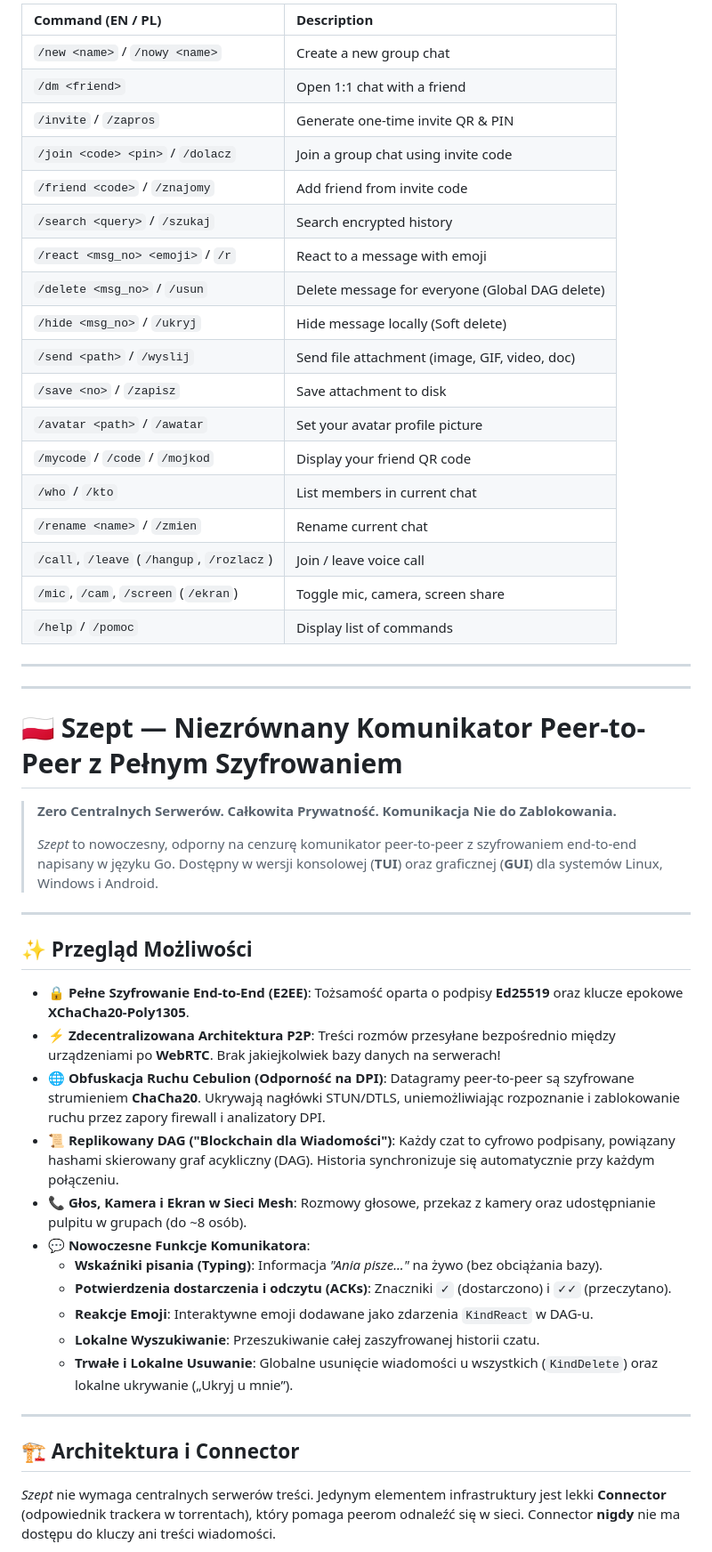
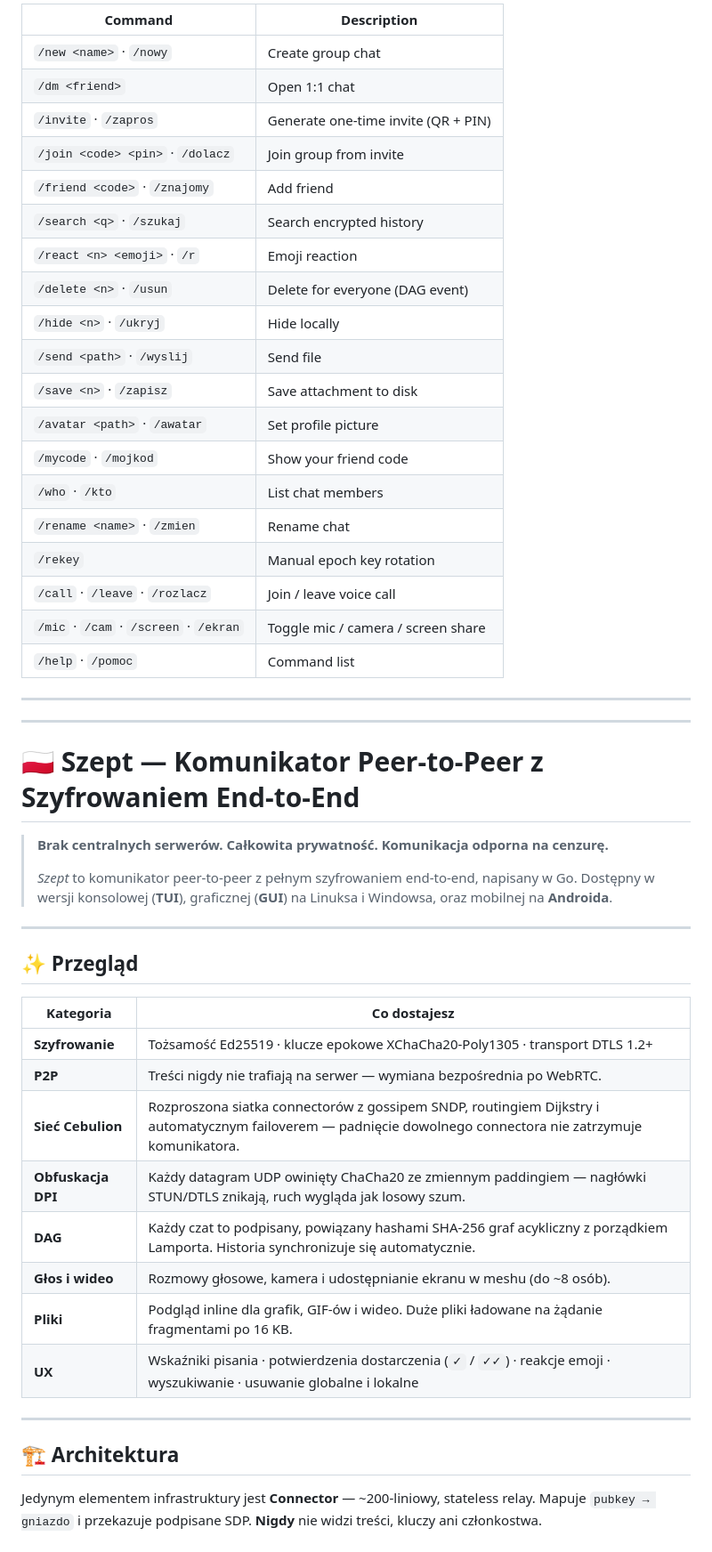
Before and after one commit to OppaiHacker/Szept, a Markdown page: README.md, the part around one of its changes. Shown at 89% size. Drawn GitHub-style.

```diff
--- a/README.md
+++ b/README.md
@@ -75,53 +115,53 @@ make test     # Runs test suite
 
-| Command (EN / PL) | Description |
-| :--- | :--- |
-| `/new <name>` / `/nowy <name>` | Create a new group chat |
-| `/dm <friend>` | Open 1:1 chat with a friend |
-| `/invite` / `/zapros` | Generate one-time invite QR & PIN |
-| `/join <code> <pin>` / `/dolacz` | Join a group chat using invite code |
-| `/friend <code>` / `/znajomy` | Add friend from invite code |
-| `/search <query>` / `/szukaj` | Search encrypted history |
-| `/react <msg_no> <emoji>` / `/r` | React to a message with emoji |
-| `/delete <msg_no>` / `/usun` | Delete message for everyone (Global DAG delete) |
-| `/hide <msg_no>` / `/ukryj` | Hide message locally (Soft delete) |
-| `/send <path>` / `/wyslij` | Send file attachment (image, GIF, video, doc) |
-| `/save <no>` / `/zapisz` | Save attachment to disk |
-| `/avatar <path>` / `/awatar` | Set your avatar profile picture |
-| `/mycode` / `/code` / `/mojkod` | Display your friend QR code |
-| `/who` / `/kto` | List members in current chat |
-| `/rename <name>` / `/zmien` | Rename current chat |
-| `/call`, `/leave` (`/hangup`, `/rozlacz`) | Join / leave voice call |
-| `/mic`, `/cam`, `/screen` (`/ekran`) | Toggle mic, camera, screen share |
-| `/help` / `/pomoc` | Display list of commands |
+| Command | Description |
+|---|---|
+| `/new <name>` · `/nowy` | Create group chat |
+| `/dm <friend>` | Open 1:1 chat |
+| `/invite` · `/zapros` | Generate one-time invite (QR + PIN) |
+| `/join <code> <pin>` · `/dolacz` | Join group from invite |
+| `/friend <code>` · `/znajomy` | Add friend |
+| `/search <q>` · `/szukaj` | Search encrypted history |
+| `/react <n> <emoji>` · `/r` | Emoji reaction |
+| `/delete <n>` · `/usun` | Delete for everyone (DAG event) |
+| `/hide <n>` · `/ukryj` | Hide locally |
+| `/send <path>` · `/wyslij` | Send file |
+| `/save <n>` · `/zapisz` | Save attachment to disk |
+| `/avatar <path>` · `/awatar` | Set profile picture |
+| `/mycode` · `/mojkod` | Show your friend code |
+| `/who` · `/kto` | List chat members |
+| `/rename <name>` · `/zmien` | Rename chat |
+| `/rekey` | Manual epoch key rotation |
+| `/call` · `/leave` · `/rozlacz` | Join / leave voice call |
+| `/mic` · `/cam` · `/screen` · `/ekran` | Toggle mic / camera / screen share |
+| `/help` · `/pomoc` | Command list |
 
 ---
 ---
 
-# 🇵🇱 Szept — Niezrównany Komunikator Peer-to-Peer z Pełnym Szyfrowaniem
+# 🇵🇱 Szept — Komunikator Peer-to-Peer z Szyfrowaniem End-to-End
 
-> **Zero Centralnych Serwerów. Całkowita Prywatność. Komunikacja Nie do Zablokowania.**
+> **Brak centralnych serwerów. Całkowita prywatność. Komunikacja odporna na cenzurę.**
 >
-> *Szept* to nowoczesny, odporny na cenzurę komunikator peer-to-peer z szyfrowaniem end-to-end napisany w języku Go. Dostępny w wersji konsolowej (**TUI**) oraz graficznej (**GUI**) dla systemów Linux, Windows i Android.
+> *Szept* to komunikator peer-to-peer z pełnym szyfrowaniem end-to-end, napisany w Go. Dostępny w wersji konsolowej (**TUI**), graficznej (**GUI**) na Linuksa i Windowsa, oraz mobilnej na **Androida**.
 
 ---
 
-## ✨ Przegląd Możliwości
+## ✨ Przegląd
 
-- **🔒 Pełne Szyfrowanie End-to-End (E2EE)**: Tożsamość oparta o podpisy **Ed25519** oraz klucze epokowe **XChaCha20-Poly1305**.
-- **⚡ Zdecentralizowana Architektura P2P**: Treści rozmów przesyłane bezpośrednio między urządzeniami po **WebRTC**. Brak jakiejkolwiek bazy danych na serwerach!
-- **🌐 Obfuskacja Ruchu Cebulion (Odporność na DPI)**: Datagramy peer-to-peer są szyfrowane strumieniem **ChaCha20**. Ukrywają nagłówki STUN/DTLS, uniemożliwiając rozpoznanie i zablokowanie ruchu przez zapory firewall i analizatory DPI.
-- **📜 Replikowany DAG ("Blockchain dla Wiadomości")**: Każdy czat to cyfrowo podpisany, powiązany hashami skierowany graf acykliczny (DAG). Historia synchronizuje się automatycznie przy każdym połączeniu.
-- **📞 Głos, Kamera i Ekran w Sieci Mesh**: Rozmowy głosowe, przekaz z kamery oraz udostępnianie pulpitu w grupach (do ~8 osób).
-- **💬 Nowoczesne Funkcje Komunikatora**:
-  - **Wskaźniki pisania (Typing)**: Informacja *"Ania pisze..."* na żywo (bez obciążania bazy).
-  - **Potwierdzenia dostarczenia i odczytu (ACKs)**: Znaczniki `✓` (dostarczono) i `✓✓` (przeczytano).
-  - **Reakcje Emoji**: Interaktywne emoji dodawane jako zdarzenia `KindReact` w DAG-u.
-  - **Lokalne Wyszukiwanie**: Przeszukiwanie całej zaszyfrowanej historii czatu.
-  - **Trwałe i Lokalne Usuwanie**: Globalne usunięcie wiadomości u wszystkich (`KindDelete`) oraz lokalne ukrywanie („Ukryj u mnie”).
+| Kategoria | Co dostajesz |
+|---|---|
+| **Szyfrowanie** | Tożsamość Ed25519 · klucze epokowe XChaCha20-Poly1305 · transport DTLS 1.2+ |
+| **P2P** | Treści nigdy nie trafiają na serwer — wymiana bezpośrednia po WebRTC. |
+| **Sieć Cebulion** | Rozproszona siatka connectorów z gossipem SNDP, routingiem Dijkstry i automatycznym failoverem — padnięcie dowolnego connectora nie zatrzymuje komunikatora. |
+| **Obfuskacja DPI** | Każdy datagram UDP owinięty ChaCha20 ze zmiennym paddingiem — nagłówki STUN/DTLS znikają, ruch wygląda jak losowy szum. |
+| **DAG** | Każdy czat to podpisany, powiązany hashami SHA-256 graf acykliczny z porządkiem Lamporta. Historia synchronizuje się automatycznie. |
+| **Głos i wideo** | Rozmowy głosowe, kamera i udostępnianie ekranu w meshu (do ~8 osób). |
+| **Pliki** | Podgląd inline dla grafik, GIF-ów i wideo. Duże pliki ładowane na żądanie fragmentami po 16 KB. |
+| **UX** | Wskaźniki pisania · potwierdzenia dostarczenia (`✓` / `✓✓`) · reakcje emoji · wyszukiwanie · usuwanie globalne i lokalne |
 
 ---
 
-## 🏗️ Architektura i Connector
+## 🏗️ Architektura
 
-*Szept* nie wymaga centralnych serwerów treści. Jedynym elementem infrastruktury jest lekki **Connector** (odpowiednik trackera w torrentach), który pomaga peerom odnaleźć się w sieci. Connector **nigdy** nie ma dostępu do kluczy ani treści wiadomości.
+Jedynym elementem infrastruktury jest **Connector** — ~200-liniowy, stateless relay. Mapuje `pubkey → gniazdo` i przekazuje podpisane SDP. **Nigdy** nie widzi treści, kluczy ani członkostwa.
 
```
Also changed, not shown: other parts of README.md (+119 -66 lines), SECURITY.md (+152 -116 lines), assets/cebulion_network.jpg (added), assets/cebulion_obfuscation.jpg, assets/connector_architecture.jpg, assets/security_attachment_pipeline.jpg, assets/security_connector_visibility.jpg, 1 other file.
